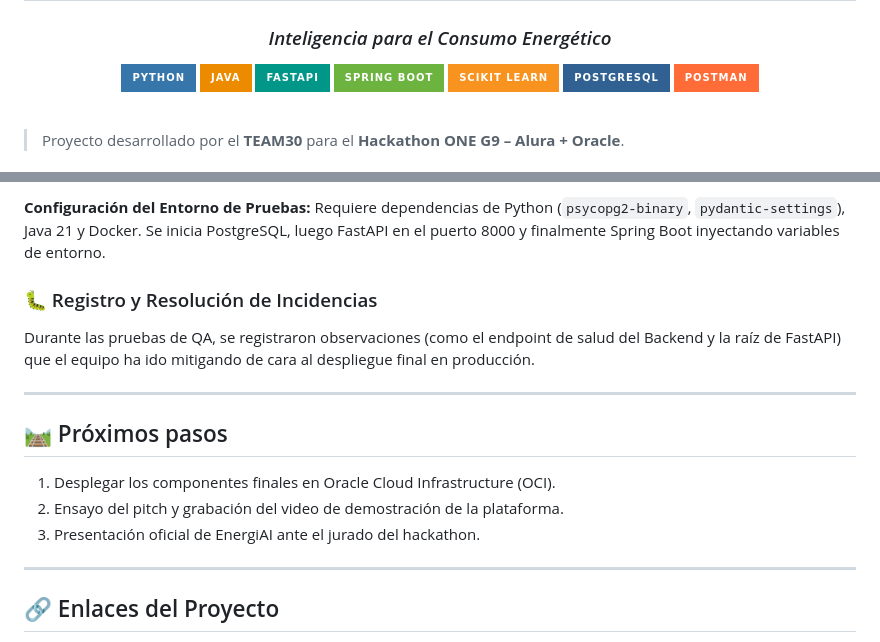
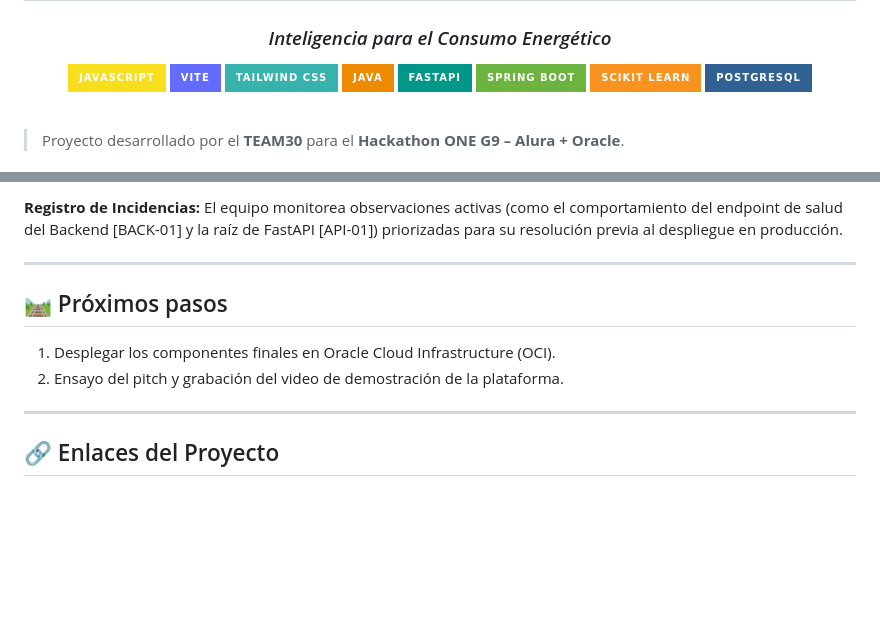
Before and after one commit to No-Country-simulation/TEAM30-EnergiAI-Inteligencia-para-el-Consumo-Energetico, a Markdown page: README.md, 2 parts joined by grey strips. GitHub-like rendering; badges without logos; blank space fills up the shorter version.

```diff
--- a/README.md
+++ b/README.md
@@ -3,13 +3,14 @@
   # ⚡ EnergiAI
   ### *Inteligencia para el Consumo Energético*
 
-  ![Python](https://img.shields.io/badge/Python-3776AB?style=for-the-badge&logo=python&logoColor=white)
+  ![JavaScript](https://img.shields.io/badge/JavaScript-F7DF1E?style=for-the-badge&logo=javascript&logoColor=black)
+  ![Vite](https://img.shields.io/badge/Vite-646CFF?style=for-the-badge&logo=vite&logoColor=white)
+  ![Tailwind CSS](https://img.shields.io/badge/Tailwind_CSS-38B2AC?style=for-the-badge&logo=tailwind-css&logoColor=white)
   ![Java](https://img.shields.io/badge/Java-ED8B00?style=for-the-badge&logo=openjdk&logoColor=white)
   ![FastAPI](https://img.shields.io/badge/FastAPI-009688?style=for-the-badge&logo=fastapi&logoColor=white)
   ![Spring Boot](https://img.shields.io/badge/Spring_Boot-6DB33F?style=for-the-badge&logo=spring&logoColor=white)
   ![Scikit-Learn](https://img.shields.io/badge/Scikit_Learn-F7931E?style=for-the-badge&logo=scikit-learn&logoColor=white)
   ![PostgreSQL](https://img.shields.io/badge/PostgreSQL-316192?style=for-the-badge&logo=postgresql&logoColor=white)
-  ![Postman](https://img.shields.io/badge/Postman-FF6C37?style=for-the-badge&logo=postman&logoColor=white)
 
 </div>
 
@@ -89,9 +87,6 @@ La suite automatizada audita el sistema de forma modular y End-to-End, garantiza
 
-**Configuración del Entorno de Pruebas:**
-Requiere dependencias de Python (`psycopg2-binary`, `pydantic-settings`), Java 21 y Docker. Se inicia PostgreSQL, luego FastAPI en el puerto 8000 y finalmente Spring Boot inyectando variables de entorno.
-
-### 🐛 Registro y Resolución de Incidencias
-Durante las pruebas de QA, se registraron observaciones (como el endpoint de salud del Backend y la raíz de FastAPI) que el equipo ha ido mitigando de cara al despliegue final en producción.
+**Registro de Incidencias:**
+El equipo monitorea observaciones activas (como el comportamiento del endpoint de salud del Backend [BACK-01] y la raíz de FastAPI [API-01]) priorizadas para su resolución previa al despliegue en producción.
 
 ---
 
@@ -99,7 +94,6 @@ Durante las pruebas de QA, se registraron observaciones (como el endpoint de sal
 
 1. Desplegar los componentes finales en Oracle Cloud Infrastructure (OCI).
 2. Ensayo del pitch y grabación del video de demostración de la plataforma.
-3. Presentación oficial de EnergiAI ante el jurado del hackathon.
 
 ---
 
```
Also changed, not shown: other parts of README.md (+21 -24 lines).
